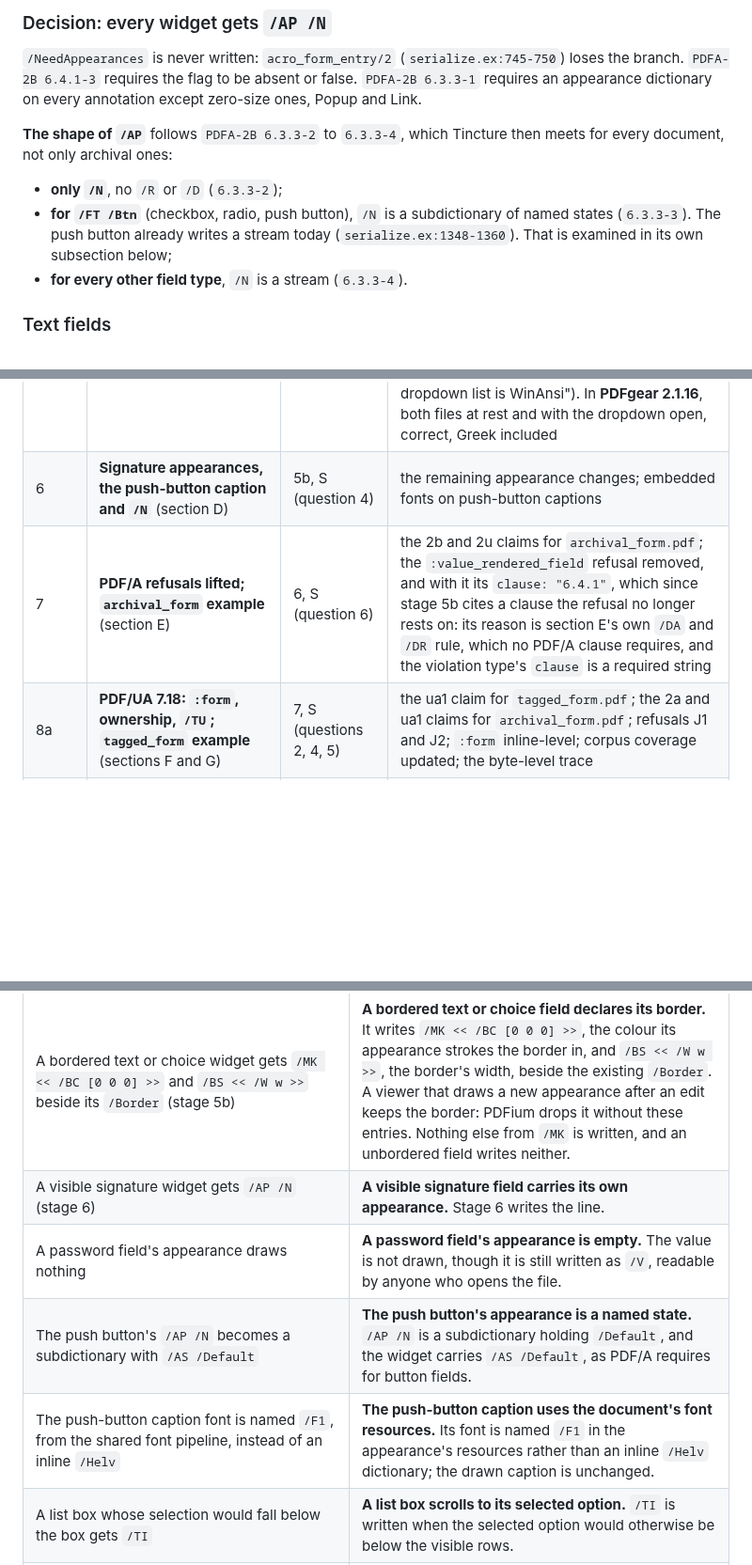
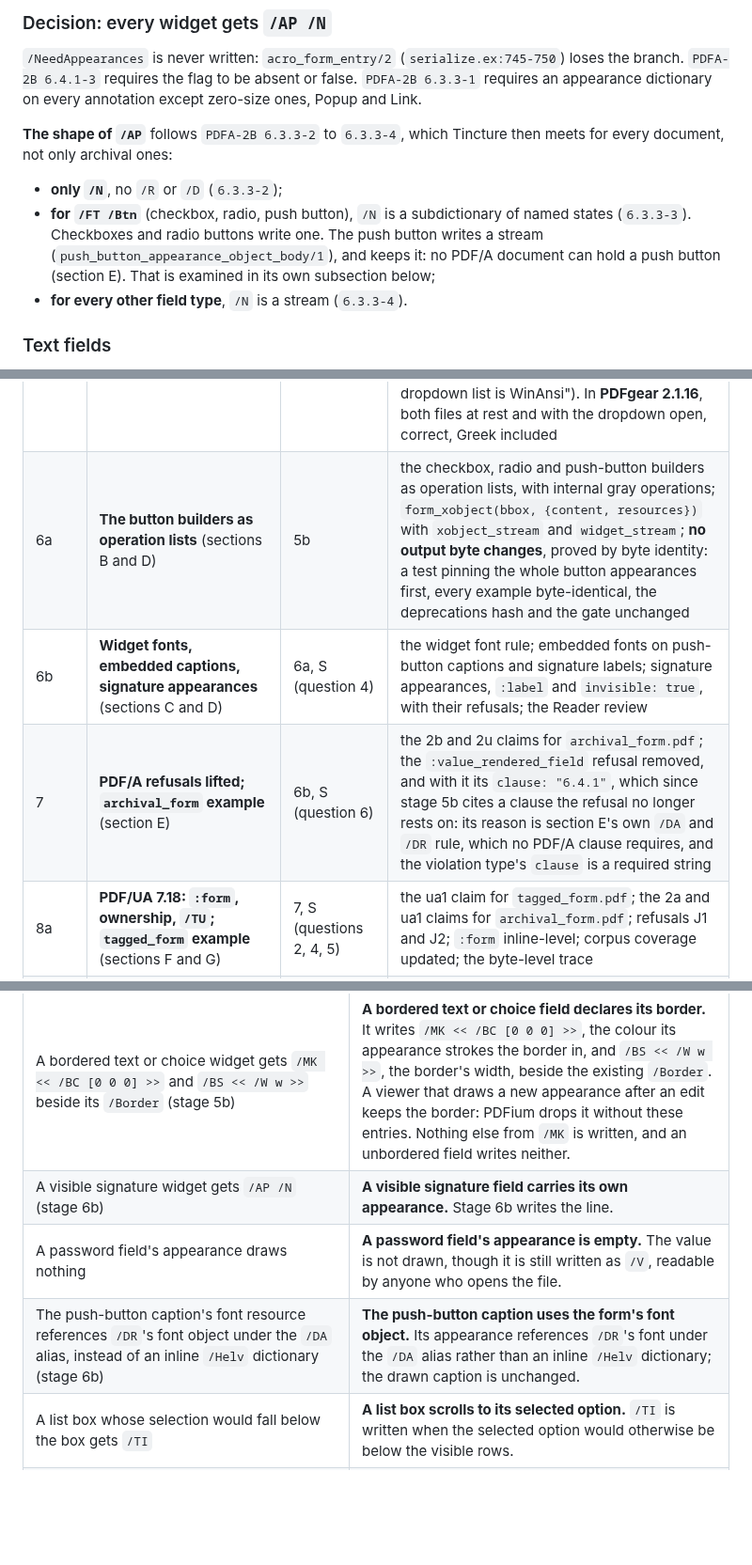
Before and after one commit to thatsme/tincture, a Markdown page: docs/design/0.4.0-forms.md, 3 parts joined by grey strips. Shown at 94% size. GitHub-like rendering; blank space fills up the shorter version.

```diff
--- a/docs/design/0.4.0-forms.md
+++ b/docs/design/0.4.0-forms.md
@@ -1251,8 +1264,10 @@ then meets for every document, not only archival ones:
 
 - **only `/N`**, no `/R` or `/D` (`6.3.3-2`);
 - **for `/FT /Btn`** (checkbox, radio, push button), `/N` is a subdictionary
-  of named states (`6.3.3-3`). The push button already writes a stream today
-  (`serialize.ex:1348-1360`). That is examined in its own subsection below;
+  of named states (`6.3.3-3`). Checkboxes and radio buttons write one. The
+  push button writes a stream (`push_button_appearance_object_body/1`), and
+  keeps it: no PDF/A document can hold a push button (section E). That is
+  examined in its own subsection below;
 - **for every other field type**, `/N` is a stream (`6.3.3-4`).
 
 ### Text fields
@@ -2601,8 +2661,9 @@ version.
 | 0.3.11 | **0.3.11**, a separate release: the `/DR` fonts become objects | 0.3.10 | from `main`: every standard field font an indirect object, which `/DR` references, so Acrobat Reader keeps typed values; released 2026-10-29, then `main` merged into `design-0.4.0` |
 | 0.3.12 | **0.3.12**, a separate release: every page carries `/Resources` | 0.3.11 | from `main`: a page whose content uses no resources is written with `/Resources << >>`, as ISO 32000-1 Table 30 requires; every committed example byte-identical; prepared to the tag, then `main` merged into `design-0.4.0` after its release |
 | 5b | **Text and choice appearances; `/NeedAppearances` removed** (sections C and D) | 5a, maint, 0.3.8, 1c, 0.3.10, 0.3.11 | text and choice appearances; `:align`; the J4 raise, push-button labels included; the W8 raise; `form.pdf` regenerated, with a structural diff against 0.3.10; the visual review below; the CI viewer check in PDFium and in pdf.js, re-proven on 5b's output. **Updated after the calibration** (2026-10-30): `design-0.4.0` merged in, with each appearance's font the `/DR` object; the resolved size in an auto-sized embedded-font field's `/DA`; the border declaration; a visual review in Acrobat Reader and PDFgear. **Done:** merged 2026-10-30 as `78a2a39`. Visual review, 2026-10-30: in **Acrobat Reader 2026.002.22031** (64-bit, Windows), `form.pdf` and the review document at rest, with every field aligned and its value shown; a Latin-only edit of the embedded-font Greek field redrawn and kept through Save As and reopen; a bordered field's border kept after an edit and the save; the embedded-font dropdown's stored value and saved appearance correct, its open list garbled (section D, "Known limitation: Acrobat Reader's dropdown list is WinAnsi"). In **PDFgear 2.1.16**, both files at rest and with the dropdown open, correct, Greek included |
-| 6 | **Signature appearances, the push-button caption and `/N`** (section D) | 5b, S (question 4) | the remaining appearance changes; embedded fonts on push-button captions |
-| 7 | **PDF/A refusals lifted; `archival_form` example** (section E) | 6, S (question 6) | the 2b and 2u claims for `archival_form.pdf`; the `:value_rendered_field` refusal removed, and with it its `clause: "6.4.1"`, which since stage 5b cites a clause the refusal no longer rests on: its reason is section E's own `/DA` and `/DR` rule, which no PDF/A clause requires, and the violation type's `clause` is a required string |
+| 6a | **The button builders as operation lists** (sections B and D) | 5b | the checkbox, radio and push-button builders as operation lists, with internal gray operations; `form_xobject(bbox, {content, resources})` with `xobject_stream` and `widget_stream`; **no output byte changes**, proved by byte identity: a test pinning the whole button appearances first, every example byte-identical, the deprecations hash and the gate unchanged |
+| 6b | **Widget fonts, embedded captions, signature appearances** (sections C and D) | 6a, S (question 4) | the widget font rule; embedded fonts on push-button captions and signature labels; signature appearances, `:label` and `invisible: true`, with their refusals; the Reader review |
+| 7 | **PDF/A refusals lifted; `archival_form` example** (section E) | 6b, S (question 6) | the 2b and 2u claims for `archival_form.pdf`; the `:value_rendered_field` refusal removed, and with it its `clause: "6.4.1"`, which since stage 5b cites a clause the refusal no longer rests on: its reason is section E's own `/DA` and `/DR` rule, which no PDF/A clause requires, and the violation type's `clause` is a required string |
 | 8a | **PDF/UA 7.18: `:form`, ownership, `/TU`; `tagged_form` example** (sections F and G) | 7, S (questions 2, 4, 5) | the ua1 claim for `tagged_form.pdf`; the 2a and ua1 claims for `archival_form.pdf`; refusals J1 and J2; `:form` inline-level; corpus coverage updated; the byte-level trace |
 | 8b | **`signed_archival` example** (sections E and G) | 8a | its 2b, 2u, 2a and ua1 claims: 17 in all |
 | 9 | **Documentation and release preparation** | 8b, 0.3.6 | README, ROADMAP, CHANGELOG and `examples/README.md` re-derived from CI; the PDF/A-after-editing limitation (section E) stated next to `set_pdf_a/2` and in `examples/README.md`; the PAC criterion and the human-only conditions checked; `RELEASE.md` to the tag |
@@ -2928,10 +2989,9 @@ W7: decision, 2026-10-22; the deprecation is in 0.3.9.*
 | A path still open when the page is left or the document exported is ended with `n`; before, the content stream ended inside the path object. Shipped in 0.3.8, with W6 | Under `### Deprecated` in 0.3.8, with W6: **Leaving a path unpainted** when changing page or exporting warns. |
 | No `/NeedAppearances`; every text and choice widget gets `/AP /N` (stage 5b) | **Every text and choice field carries its own appearance.** `/NeedAppearances` is no longer written, and text and choice fields get a generated `/AP` stream, so they display the same in every viewer, and in print and thumbnails. A password field's appearance is empty. `form.pdf` and every form with a text or choice field change bytes. |
 | A bordered text or choice widget gets `/MK << /BC [0 0 0] >>` and `/BS << /W w >>` beside its `/Border` (stage 5b) | **A bordered text or choice field declares its border.** It writes `/MK << /BC [0 0 0] >>`, the colour its appearance strokes the border in, and `/BS << /W w >>`, the border's width, beside the existing `/Border`. A viewer that draws a new appearance after an edit keeps the border: PDFium drops it without these entries. Nothing else from `/MK` is written, and an unbordered field writes neither. |
-| A visible signature widget gets `/AP /N` (stage 6) | **A visible signature field carries its own appearance.** Stage 6 writes the line. |
+| A visible signature widget gets `/AP /N` (stage 6b) | **A visible signature field carries its own appearance.** Stage 6b writes the line. |
 | A password field's appearance draws nothing | **A password field's appearance is empty.** The value is not drawn, though it is still written as `/V`, readable by anyone who opens the file. |
-| The push button's `/AP /N` becomes a subdictionary with `/AS /Default` | **The push button's appearance is a named state.** `/AP /N` is a subdictionary holding `/Default`, and the widget carries `/AS /Default`, as PDF/A requires for button fields. |
-| The push-button caption font is named `/F1`, from the shared font pipeline, instead of an inline `/Helv` | **The push-button caption uses the document's font resources.** Its font is named `/F1` in the appearance's resources rather than an inline `/Helv` dictionary; the drawn caption is unchanged. |
+| The push-button caption's font resource references `/DR`'s font object under the `/DA` alias, instead of an inline `/Helv` dictionary (stage 6b) | **The push-button caption uses the form's font object.** Its appearance references `/DR`'s font under the `/DA` alias rather than an inline `/Helv` dictionary; the drawn caption is unchanged. |
 | A list box whose selection would fall below the box gets `/TI` | **A list box scrolls to its selected option.** `/TI` is written when the selected option would otherwise be below the visible rows. |
 | In a tagged document, each widget gets a `Form` structure element, `/StructParent` and a `/ParentTree` entry | **Form fields in tagged documents are in the structure tree.** Each widget is owned by its own `Form` element, reached through `/OBJR`, `/StructParent` and the parent tree, as PDF/UA requires. |
 | In a document that declares PDF/A, `/DA` and `/DR` are written only for text and choice fields, and the AcroForm-level `/DA` is not written. An archival document whose only fields are checkboxes or radio buttons loses `/DA` and `/DR` entirely; nothing it draws changes (evidence: stage S question 7) | **Form fields in PDF/A documents no longer name an unembedded font.** An archival document's checkboxes and radio buttons no longer name Helvetica in a default appearance they never used; their AcroForm loses `/DA` and `/DR`, and nothing they draw changes. |
```
Also changed, not shown: other parts of docs/design/0.4.0-forms.md (+93 -35 lines).
